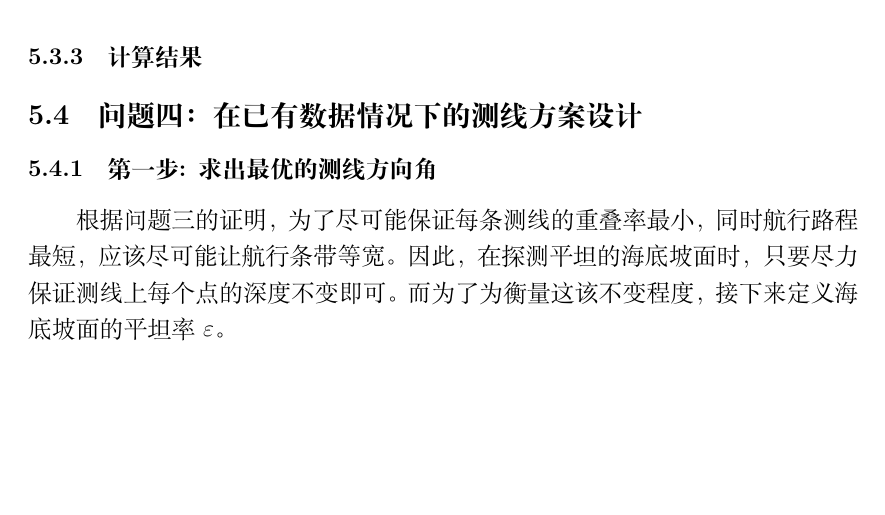
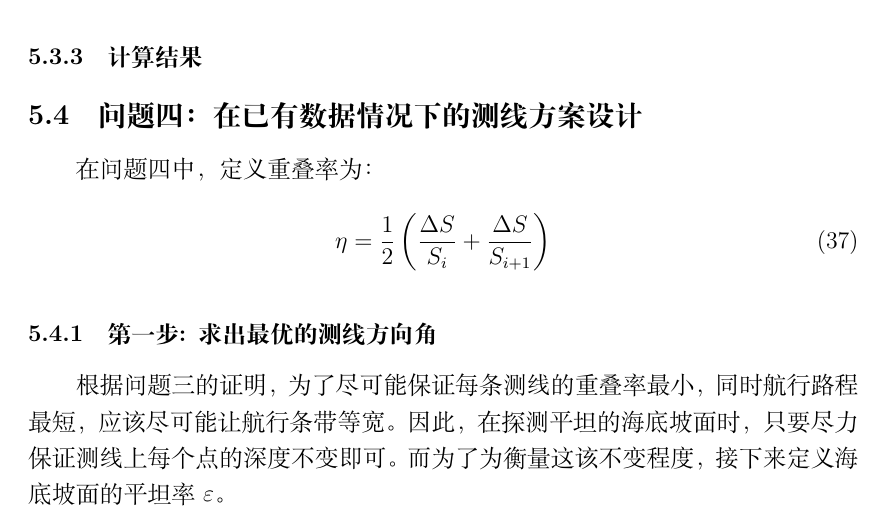
Before and after one commit to hereismg/TheSchemeOfSeaTerrainDetection, a LaTeX document (parper.tex, which reads src/C-Solution.tex): part of page 14 of 17, cut so that both start at the same text, the shorter picture padded with empty space. Compiled offline with XeLaTeX.

Commit message:
第四问重叠率

```diff
--- a/src/C-Solution.tex
+++ b/src/C-Solution.tex
@@ -508,13 +508,19 @@ $A$点的坐标为:
 
 联立式(27)、式(28)、式(29)，最终可解得$x_i$的值，即可确定下一条测线的最优方案。
 
-循环执行第二步，并设立边界条件$ x <= 2W_c $，即可求出一组测量长度最短、可完全覆盖整个待测海域的测线。
+循环执行第二步，并设立边界条件$ x \leq 2W_c $，即可求出一组测量长度最短、可完全覆盖整个待测海域的测线。
 
 \mcmSubsubsection{计算结果}
 
 
 
 \mcmSubsection{问题四：在已有数据情况下的测线方案设计}
+
+在问题四中，定义重叠率为：
+
+\begin{equation}
+    \eta = \frac{1}{2} \left( \frac{\Delta S}{S_i} + \frac{\Delta S}{S_{i+1}} \right)
+\end{equation}
 
 \begin{figure}[h]
     \centering
```
